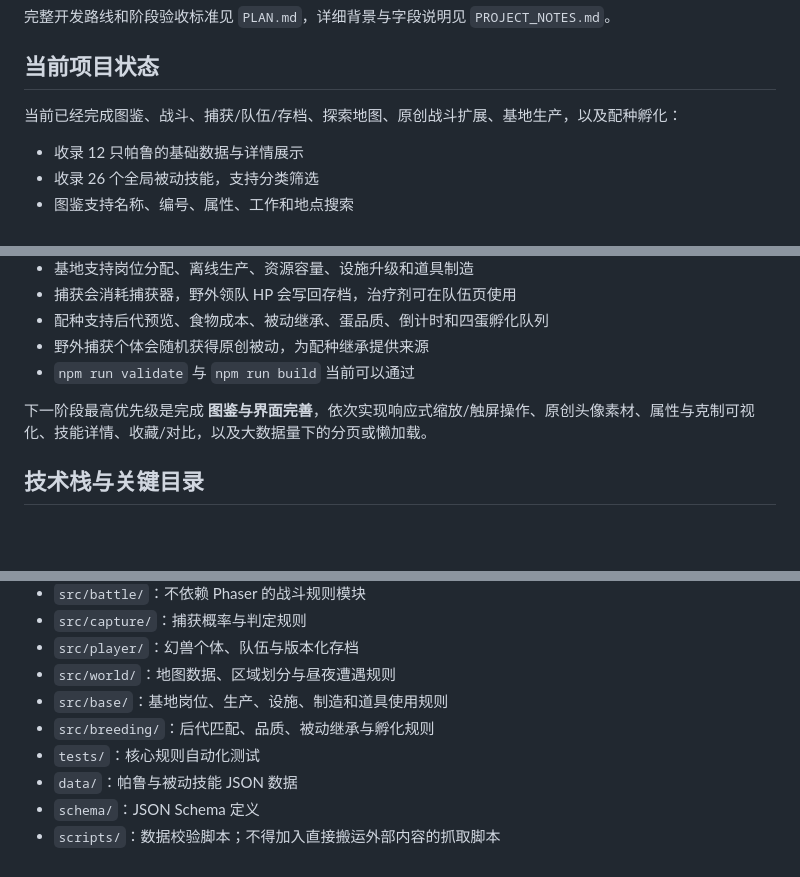
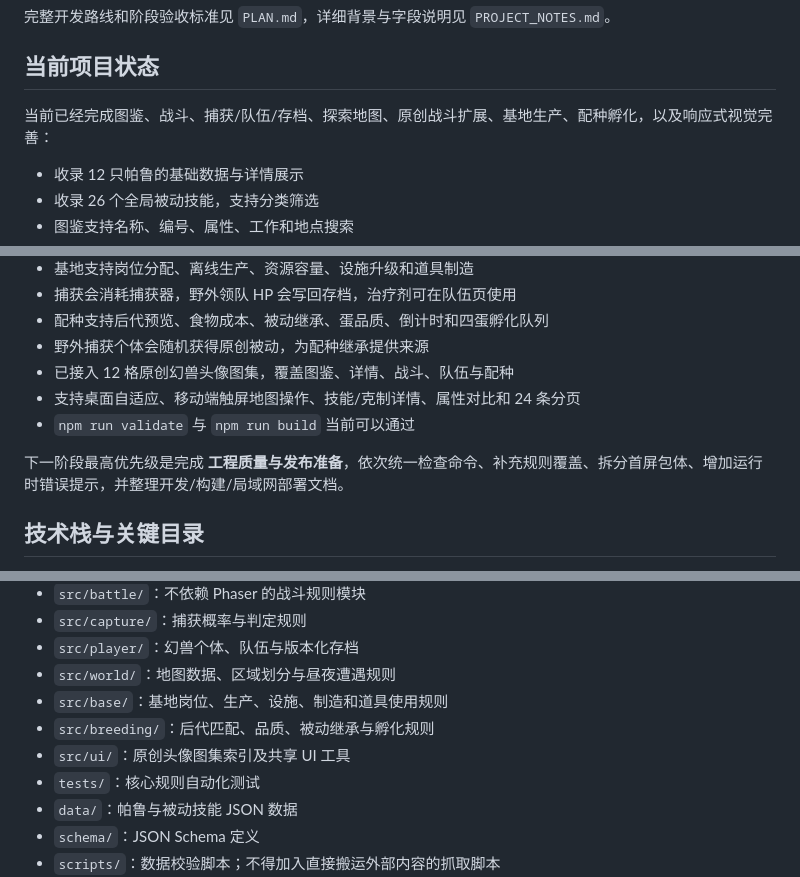
Before and after one commit to Johnny-pp/pl_test, a Markdown page: AGENTS.md, 3 parts joined by grey strips. Rendered like a GitHub page; blank space fills up the shorter version.

Commit message:
文档：更新图鉴界面阶段完成状态

```diff
--- a/AGENTS.md
+++ b/AGENTS.md
@@ -12,7 +12,7 @@
 
 ## 当前项目状态
 
-当前已经完成图鉴、战斗、捕获/队伍/存档、探索地图、原创战斗扩展、基地生产，以及配种孵化：
+当前已经完成图鉴、战斗、捕获/队伍/存档、探索地图、原创战斗扩展、基地生产、配种孵化，以及响应式视觉完善：
 
 - 收录 12 只帕鲁的基础数据与详情展示
 - 收录 26 个全局被动技能，支持分类筛选
@@ -36,9 +36,11 @@
 - 捕获会消耗捕获器，野外领队 HP 会写回存档，治疗剂可在队伍页使用
 - 配种支持后代预览、食物成本、被动继承、蛋品质、倒计时和四蛋孵化队列
 - 野外捕获个体会随机获得原创被动，为配种继承提供来源
+- 已接入 12 格原创幻兽头像图集，覆盖图鉴、详情、战斗、队伍与配种
+- 支持桌面自适应、移动端触屏地图操作、技能/克制详情、属性对比和 24 条分页
 - `npm run validate` 与 `npm run build` 当前可以通过
 
-下一阶段最高优先级是完成 **图鉴与界面完善**，依次实现响应式缩放/触屏操作、原创头像素材、属性与克制可视化、技能详情、收藏/对比，以及大数据量下的分页或懒加载。
+下一阶段最高优先级是完成 **工程质量与发布准备**，依次统一检查命令、补充规则覆盖、拆分首屏包体、增加运行时错误提示，并整理开发/构建/局域网部署文档。
 
 ## 技术栈与关键目录
 
@@ -52,6 +54,7 @@
 - `src/world/`：地图数据、区域划分与昼夜遭遇规则
 - `src/base/`：基地岗位、生产、设施、制造和道具使用规则
 - `src/breeding/`：后代匹配、品质、被动继承与孵化规则
+- `src/ui/`：原创头像图集索引及共享 UI 工具
 - `tests/`：核心规则自动化测试
 - `data/`：帕鲁与被动技能 JSON 数据
 - `schema/`：JSON Schema 定义
```
Also changed, not shown: PLAN.md (+3 -1 lines).
